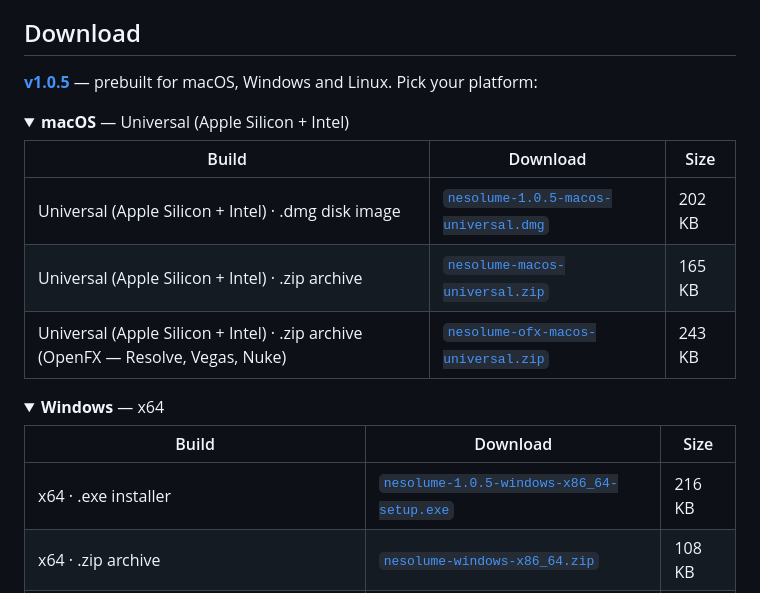
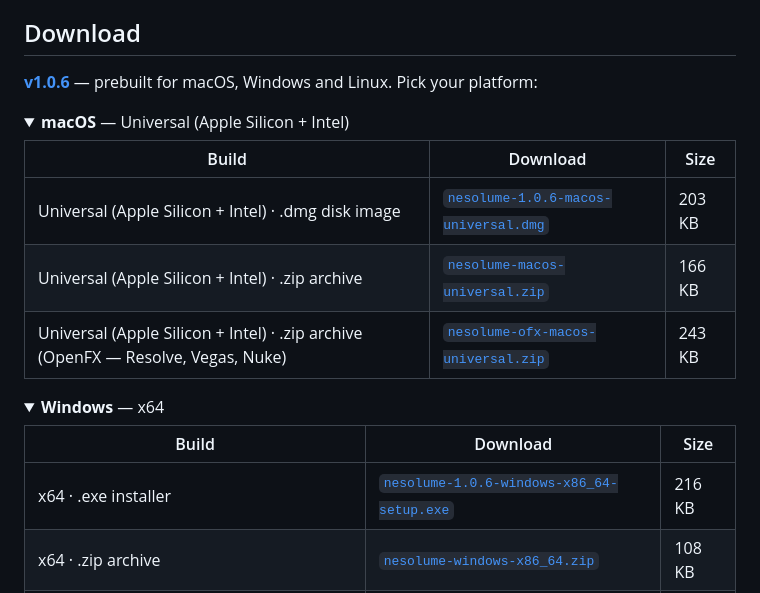
Before and after one commit to stoatworks-labs/nesolume, a Markdown page: README.md, the part around the change. GitHub-like rendering; folded sections open.

Commit message:
README: refresh the download block for the current release
Generated by stoatworks-backend/release/gen-downloads.py from the GitHub
release assets, so the README, the website and Burrow cannot disagree.

Co-Authored-By: Claude Opus 5 <noreply@anthropic.com>

```diff
--- a/README.md
+++ b/README.md
@@ -139,15 +139,15 @@ and come from the offline harness in this repository.
 
 ## Download
 
-**[v1.0.5](https://github.com/stoatworks-labs/nesolume/releases/tag/v1.0.5)** — prebuilt for macOS, Windows and Linux. Pick your platform:
+**[v1.0.6](https://github.com/stoatworks-labs/nesolume/releases/tag/v1.0.6)** — prebuilt for macOS, Windows and Linux. Pick your platform:
 
 <details>
 <summary><b>macOS</b> — Universal (Apple Silicon + Intel)</summary>
 
 | Build | Download | Size |
 | --- | --- | --- |
-| Universal (Apple Silicon + Intel) · .dmg disk image | [`nesolume-1.0.5-macos-universal.dmg`](https://github.com/stoatworks-labs/nesolume/releases/download/v1.0.5/nesolume-1.0.5-macos-universal.dmg) | 202 KB |
-| Universal (Apple Silicon + Intel) · .zip archive | [`nesolume-macos-universal.zip`](https://github.com/stoatworks-labs/nesolume/releases/latest/download/nesolume-macos-universal.zip) | 165 KB |
+| Universal (Apple Silicon + Intel) · .dmg disk image | [`nesolume-1.0.6-macos-universal.dmg`](https://github.com/stoatworks-labs/nesolume/releases/download/v1.0.6/nesolume-1.0.6-macos-universal.dmg) | 203 KB |
+| Universal (Apple Silicon + Intel) · .zip archive | [`nesolume-macos-universal.zip`](https://github.com/stoatworks-labs/nesolume/releases/latest/download/nesolume-macos-universal.zip) | 166 KB |
 | Universal (Apple Silicon + Intel) · .zip archive (OpenFX — Resolve, Vegas, Nuke) | [`nesolume-ofx-macos-universal.zip`](https://github.com/stoatworks-labs/nesolume/releases/latest/download/nesolume-ofx-macos-universal.zip) | 243 KB |
 
 </details>
@@ -157,7 +157,7 @@ and come from the offline harness in this repository.
 
 | Build | Download | Size |
 | --- | --- | --- |
-| x64 · .exe installer | [`nesolume-1.0.5-windows-x86_64-setup.exe`](https://github.com/stoatworks-labs/nesolume/releases/download/v1.0.5/nesolume-1.0.5-windows-x86_64-setup.exe) | 216 KB |
+| x64 · .exe installer | [`nesolume-1.0.6-windows-x86_64-setup.exe`](https://github.com/stoatworks-labs/nesolume/releases/download/v1.0.6/nesolume-1.0.6-windows-x86_64-setup.exe) | 216 KB |
 | x64 · .zip archive | [`nesolume-windows-x86_64.zip`](https://github.com/stoatworks-labs/nesolume/releases/latest/download/nesolume-windows-x86_64.zip) | 108 KB |
 | x64 · .zip archive (OpenFX — Resolve, Vegas, Nuke) | [`nesolume-ofx-windows-x86_64.zip`](https://github.com/stoatworks-labs/nesolume/releases/latest/download/nesolume-ofx-windows-x86_64.zip) | 71 KB |
 
```
